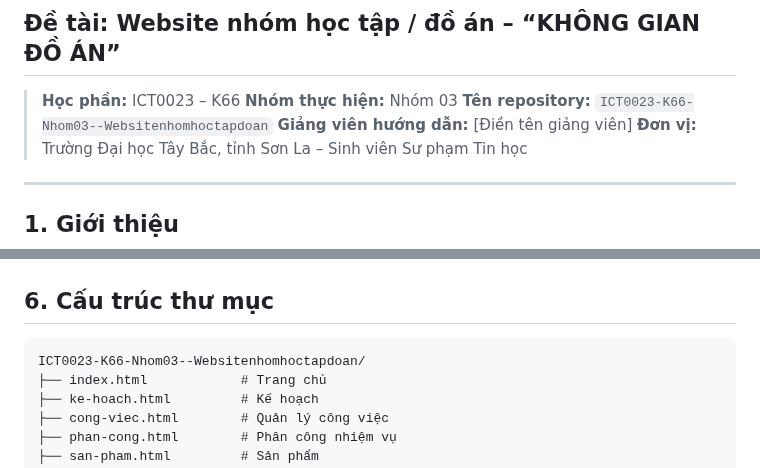
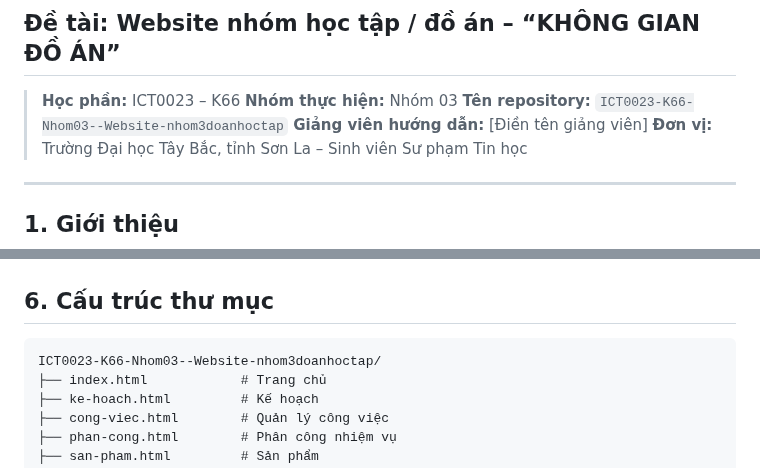
Before and after one commit to minhnck66sptin-glitch/ICT0023-K66-Nhom03--Website-nh-m-h-c-t-p-n., a Markdown page: README.md, 2 parts joined by grey strips. Rendered like a GitHub page.

````diff
--- a/README.md
+++ b/README.md
@@ -4,7 +4,7 @@
 
 > **Học phần:** ICT0023 – K66
 > **Nhóm thực hiện:** Nhóm 03
-> **Tên repository:** `ICT0023-K66-Nhom03--Websitenhomhoctapdoan`
+> **Tên repository:** `ICT0023-K66-Nhom03--Website-nhom3doanhoctap`
 > **Giảng viên hướng dẫn:** [Điền tên giảng viên]
 > **Đơn vị:** Trường Đại học Tây Bắc, tỉnh Sơn La – Sinh viên Sư phạm Tin học
 
@@ -117,7 +117,7 @@ Bootstrap, Bootstrap Icons, jQuery và Google Fonts được nạp qua CDN nên
 ## 6. Cấu trúc thư mục
 
 ```text
-ICT0023-K66-Nhom03--Websitenhomhoctapdoan/
+ICT0023-K66-Nhom03--Website-nhom3doanhoctap/
 ├── index.html            # Trang chủ
 ├── ke-hoach.html         # Kế hoạch
 ├── cong-viec.html        # Quản lý công việc
````
Also changed, not shown: other parts of README.md (+20 -28 lines).
